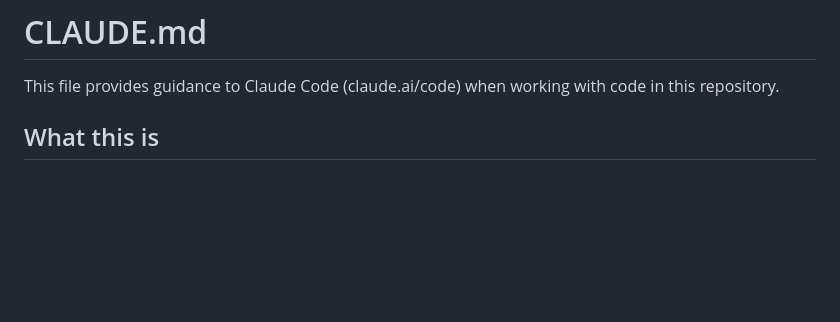
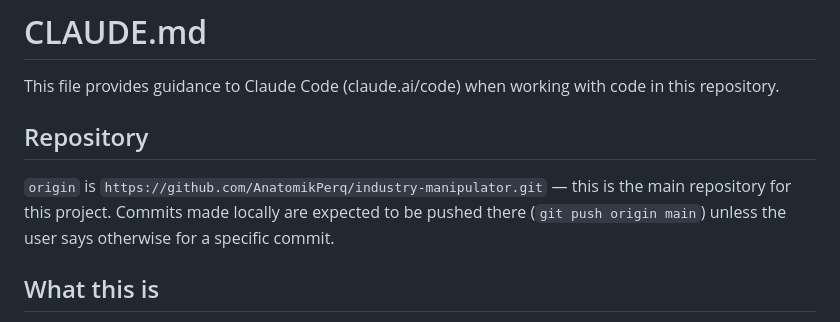
Before and after one commit to AnatomikPerq/industry-manipulator, a Markdown page: CLAUDE.md, the part around the change. Drawn GitHub-style; blank space fills up the shorter version.

Commit message:
Задокументировать основной репозиторий в CLAUDE.md
Чтобы это не приходилось каждый раз выяснять заново перед коммитом/пушем.

Co-Authored-By: Claude Sonnet 5 <noreply@anthropic.com>

```diff
--- a/CLAUDE.md
+++ b/CLAUDE.md
@@ -1,6 +1,12 @@
 # CLAUDE.md
 
 This file provides guidance to Claude Code (claude.ai/code) when working with code in this repository.
+
+## Repository
+
+`origin` is `https://github.com/AnatomikPerq/industry-manipulator.git` — this is the main
+repository for this project. Commits made locally are expected to be pushed there (`git push
+origin main`) unless the user says otherwise for a specific commit.
 
 ## What this is
 
```
